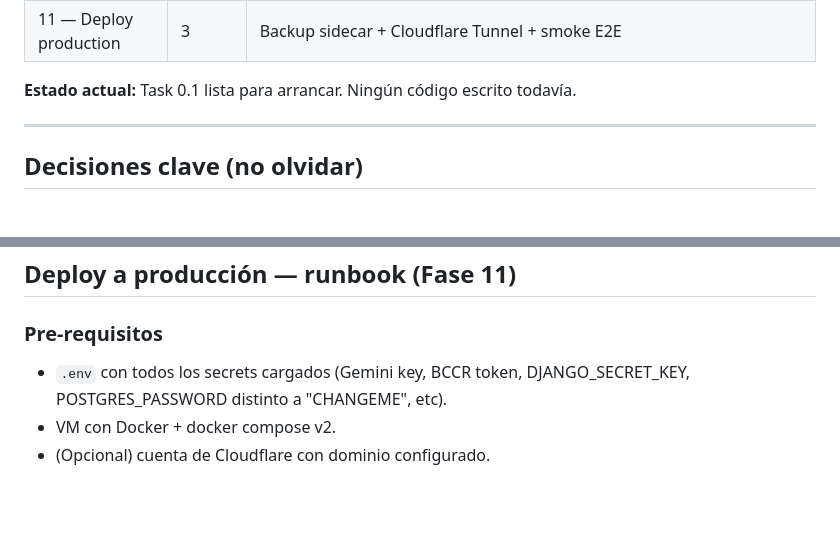
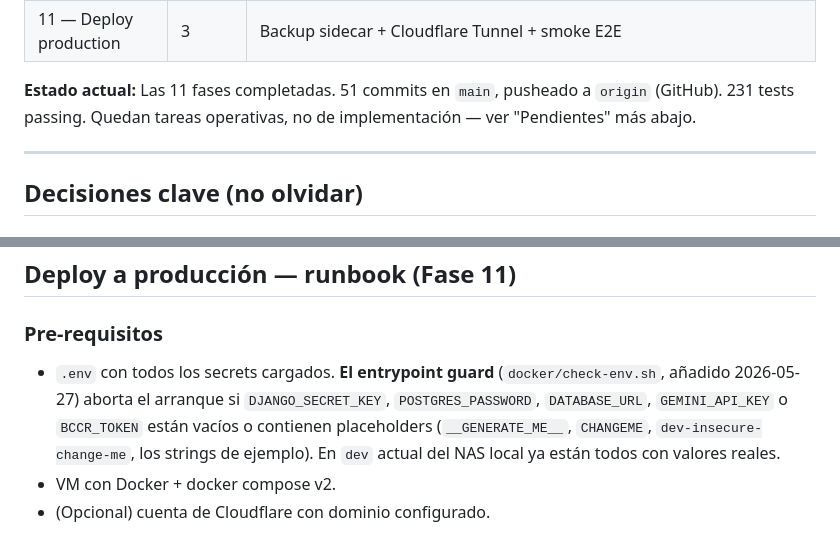
Before and after one commit to gabrielpc1190/ConstruMaster, a Markdown page: docs/HANDOFF.md, 2 parts joined by grey strips. Drawn GitHub-style; blank space fills up the shorter version.

```diff
--- a/docs/HANDOFF.md
+++ b/docs/HANDOFF.md
@@ -79,7 +83,7 @@ Si las tres pasan, el setup quedó OK y se puede proceder.
 | 10 — Dashboards + reportes | 4 | 3 dashboards por rol + exports CSV/PDF |
 | 11 — Deploy production | 3 | Backup sidecar + Cloudflare Tunnel + smoke E2E |
 
-**Estado actual:** Task 0.1 lista para arrancar. Ningún código escrito todavía.
+**Estado actual:** Las 11 fases completadas. 51 commits en `main`, pusheado a `origin` (GitHub). 231 tests passing. Quedan tareas operativas, no de implementación — ver "Pendientes" más abajo.
 
 ---
 
@@ -169,7 +192,7 @@ Documentadas en spec con explicación inline. Los más críticos para ejecución
 
 ### Pre-requisitos
 
-- `.env` con todos los secrets cargados (Gemini key, BCCR token, DJANGO_SECRET_KEY, POSTGRES_PASSWORD distinto a "CHANGEME", etc).
+- `.env` con todos los secrets cargados. **El entrypoint guard** (`docker/check-env.sh`, añadido 2026-05-27) aborta el arranque si `DJANGO_SECRET_KEY`, `POSTGRES_PASSWORD`, `DATABASE_URL`, `GEMINI_API_KEY` o `BCCR_TOKEN` están vacíos o contienen placeholders (`__GENERATE_ME__`, `CHANGEME`, `dev-insecure-change-me`, los strings de ejemplo). En `dev` actual del NAS local ya están todos con valores reales.
 - VM con Docker + docker compose v2.
 - (Opcional) cuenta de Cloudflare con dominio configurado.
 
```
Also changed, not shown: other parts of docs/HANDOFF.md (+25 -2 lines).
